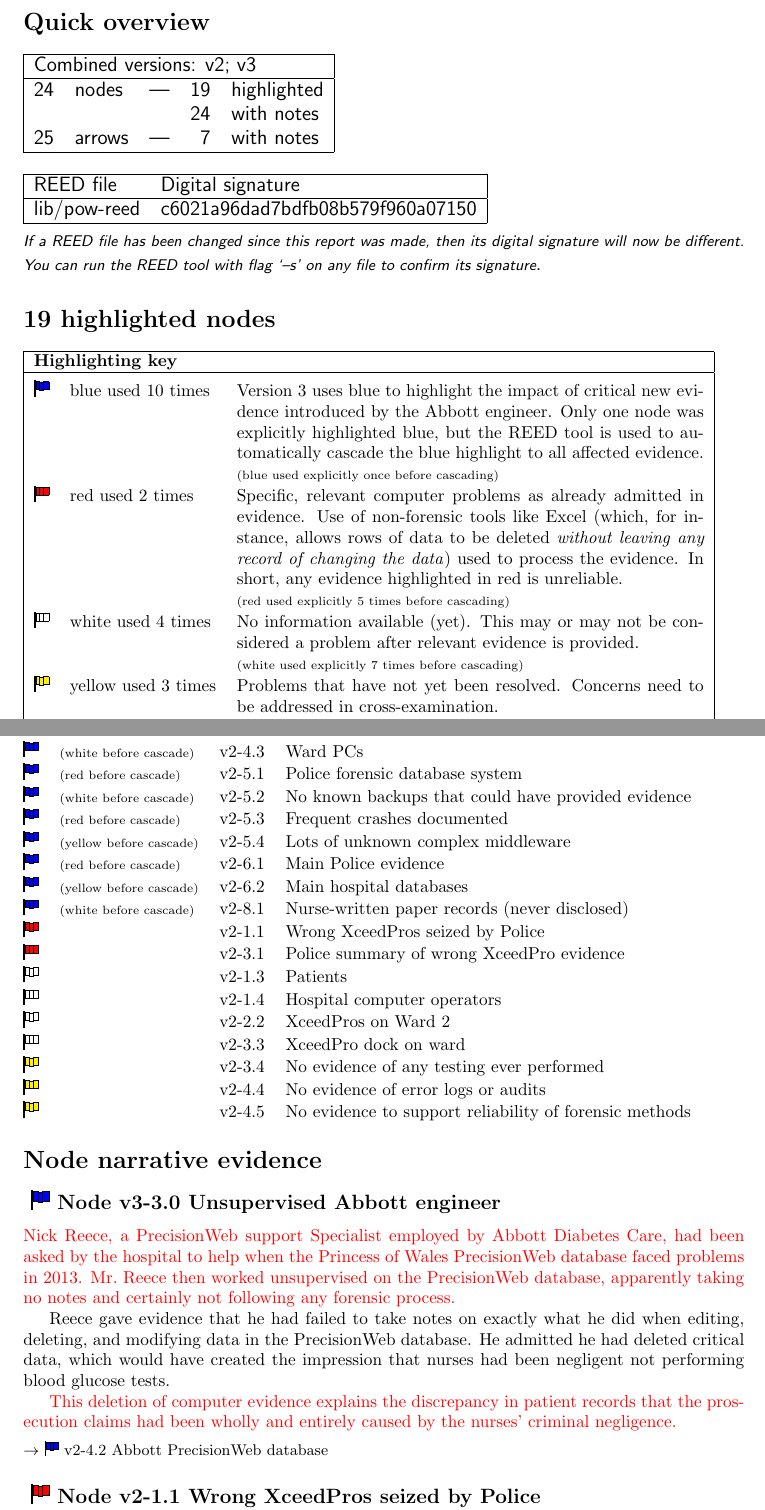
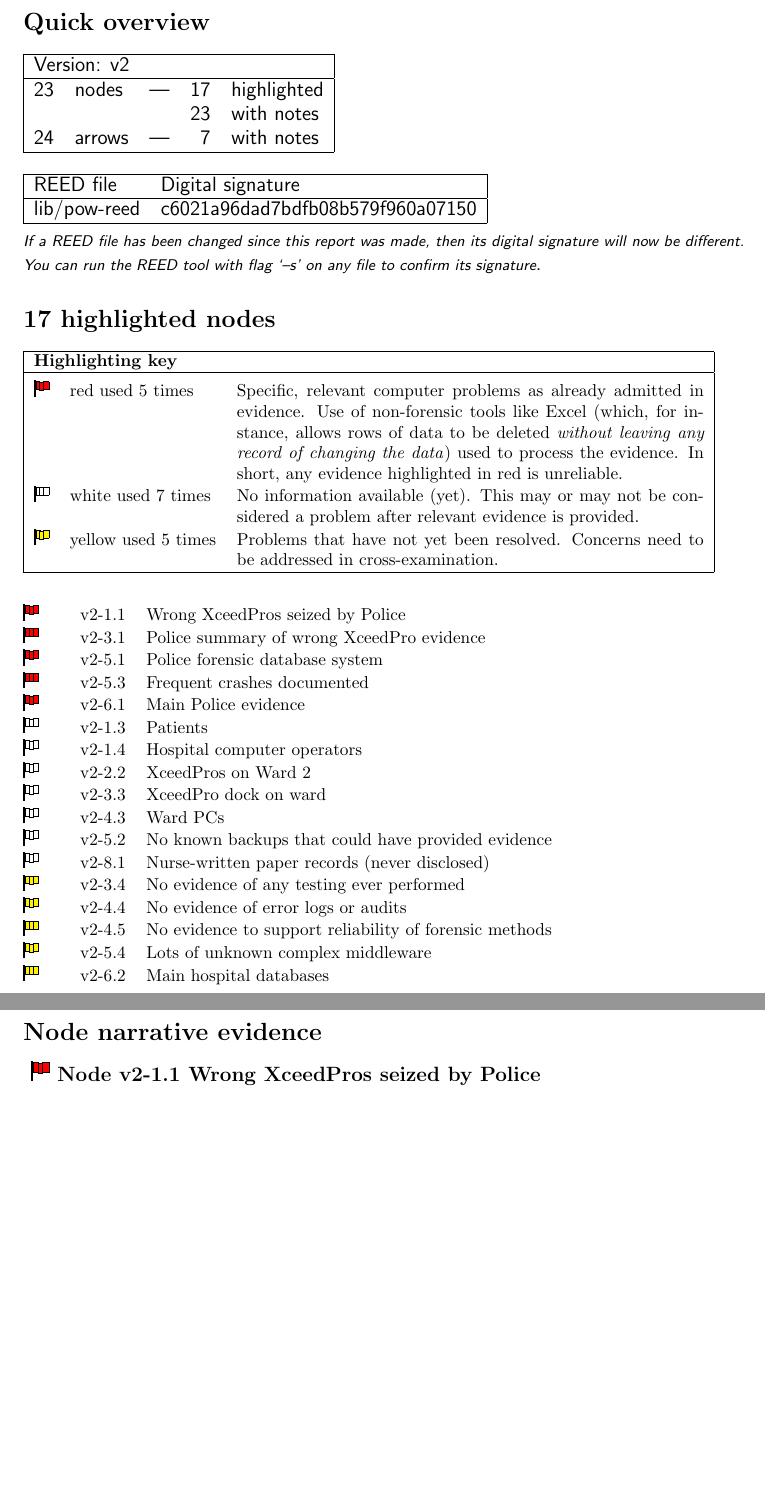
Before and after one commit to haroldthimbleby/REED, a LaTeX paper (narrative.tex, which reads lib/pow-reed.tex): two parts of pages 4 and 5 of 11, joined at a grey line, cut so that both start at the same text, the shorter picture padded with empty space. Compiled offline with pdfLaTeX.

Commit message:
minor edits

```diff
--- a/lib/pow-reed.tex
+++ b/lib/pow-reed.tex
@@ -24,10 +24,10 @@
 \end{abstract}
 \section*{Quick overview}
 {\large\sf\noindent \begin{tabular}{@{}|rlcrl|}\hline
-\multicolumn{5}{@{}|l|}{Combined versions: v2; v3}\\\hline
- 24 & nodes & --- & 19 & highlighted\\&&& 24 & with notes\\
+\multicolumn{5}{@{}|l|}{Version: v2}\\\hline
+ 23 & nodes & --- & 17 & highlighted\\&&& 23 & with notes\\
 
-    25 & arrows & --- & 7 & with notes\\\hline
+    24 & arrows & --- & 7 & with notes\\\hline
 \end{tabular}
 \vskip 4mm
 \noindent
@@ -42,50 +42,39 @@
 
 }
 
-\section*{19 highlighted nodes}
+\section*{17 highlighted nodes}
 \setbox0=\hbox{\colorflag{white}}%
 \dimen0 = \ht0 \advance \dimen0 by 1ex \ht0 = \dimen0
 \begin{tabular}{@{}|clp{3.75in}|}
 \hline
 \multicolumn{3}{@{}|l|}{\bf Highlighting key} \\ \hline
-\vphantom{\copy0}\colorflag{blue}&blue used 10 times&Version 3 uses blue to highlight the impact of critical new evidence introduced by the Abbott engineer. Only one node was explicitly highlighted blue, but the REED tool is used to automatically cascade the blue highlight to all affected evidence.\\&&\scriptsize (blue used explicitly once before cascading)\\
-\colorflag{red}&red used 2 times&Specific, relevant computer problems as already admitted in evidence. Use of non-forensic tools like Excel (which, for instance, allows rows of data to be deleted \emph{without leaving any record of changing the data\/}) used to process the evidence. In short, any evidence highlighted in red is unreliable.\\&&\scriptsize (red used explicitly 5 times before cascading)\\
-\colorflag{white}&white used 4 times&No information available (yet). This may or may not be considered a problem after relevant evidence is provided.\\&&\scriptsize (white used explicitly 7 times before cascading)\\
-\colorflag{yellow}&yellow used 3 times&Problems that have not yet been resolved. Concerns need to be addressed in cross-examination.\\&&\scriptsize (yellow used explicitly 5 times before cascading)\\
+\vphantom{\copy0}\colorflag{red}&red used 5 times&Specific, relevant computer problems as already admitted in evidence. Use of non-forensic tools like Excel (which, for instance, allows rows of data to be deleted \emph{without leaving any record of changing the data\/}) used to process the evidence. In short, any evidence highlighted in red is unreliable.\\
+\colorflag{white}&white used 7 times&No information available (yet). This may or may not be considered a problem after relevant evidence is provided.\\
+\colorflag{yellow}&yellow used 5 times&Problems that have not yet been resolved. Concerns need to be addressed in cross-examination.\\
 \hline \end{tabular}
 \vskip 4ex
 \noindent\begin{tabular}{@{}llll}
-\colorflag{blue}&Cascaded node&v3-3.0&Unsupervised Abbott engineer\\
-\colorflag{blue}&&v2-4.2&Abbott PrecisionWeb database\\
-\colorflag{blue}&\scriptsize (white before cascade)&v2-4.3&Ward PCs\\
-\colorflag{blue}&\scriptsize (red before cascade)&v2-5.1&Police forensic database system\\
-\colorflag{blue}&\scriptsize (white before cascade)&v2-5.2&No known backups that could have  provided evidence\\
-\colorflag{blue}&\scriptsize (red before cascade)&v2-5.3&Frequent crashes documented\\
-\colorflag{blue}&\scriptsize (yellow before cascade)&v2-5.4&Lots of unknown complex middleware\\
-\colorflag{blue}&\scriptsize (red before cascade)&v2-6.1&Main Police evidence\\
-\colorflag{blue}&\scriptsize (yellow before cascade)&v2-6.2&Main hospital databases\\
-\colorflag{blue}&\scriptsize (white before cascade)&v2-8.1&Nurse-written paper records (never disclosed)\\
 \colorflag{red}&&v2-1.1&Wrong XceedPros seized by Police\\
 \colorflag{red}&&v2-3.1&Police summary of wrong XceedPro evidence\\
+\colorflag{red}&&v2-5.1&Police forensic database system\\
+\colorflag{red}&&v2-5.3&Frequent crashes documented\\
+\colorflag{red}&&v2-6.1&Main Police evidence\\
 \colorflag{white}&&v2-1.3&Patients\\
 \colorflag{white}&&v2-1.4&Hospital computer operators\\
 \colorflag{white}&&v2-2.2&XceedPros on Ward 2\\
 \colorflag{white}&&v2-3.3&XceedPro dock on ward\\
+\colorflag{white}&&v2-4.3&Ward PCs\\
+\colorflag{white}&&v2-5.2&No known backups that could have  provided evidence\\
+\colorflag{white}&&v2-8.1&Nurse-written paper records (never disclosed)\\
 \colorflag{yellow}&&v2-3.4&No evidence of any testing ever performed\\
 \colorflag{yellow}&&v2-4.4&No evidence of error logs or audits\\
 \colorflag{yellow}&&v2-4.5&No evidence to support reliability of forensic methods\\
+\colorflag{yellow}&&v2-5.4&Lots of unknown complex middleware\\
+\colorflag{yellow}&&v2-6.2&Main hospital databases\\
 
 \end{tabular}
 
 \section*{Node narrative evidence}
-\subsection*{ \colorflag{blue} Node v3-3.0 Unsupervised Abbott engineer}
-	\warn{Nick Reece, a PrecisionWeb support Specialist employed by Abbott Diabetes Care, had been asked by the hospital to help when the Princess of Wales PrecisionWeb database faced problems in 2013. Mr.\ Reece then worked unsupervised on the PrecisionWeb database, apparently taking no notes and certainly not following any forensic process.}
-
-
-	Reece gave evidence that he had failed to take notes on exactly what he did when editing, deleting, and modifying data in the PrecisionWeb database. He admitted he had deleted critical data, which would have created the impression that nurses had been negligent not performing blood glucose tests.
-
-	\warn{This deletion of computer evidence explains the discrepancy in patient records that the prosecution claims had been wholly and entirely caused by the nurses' criminal negligence.}
-\vskip .5ex\vbox{\small \hskip 2em\\$\rightarrow$ \colorflag{blue}~v2-4.2 Abbott PrecisionWeb database}
 \subsection*{ \colorflag{red} Node v2-1.1 Wrong XceedPros seized by Police\\\hskip 2em --- (Group: XceedPro evidence) }
 	The PrecisionWeb data records XceedPro serial numbers, and shows that XceedPros routinely move around the hospital.
 
```
Also changed, not shown: lib/pow-reed-color-legend.tex (+3 -4 lines), lib/pow-reed.tex (40 more changed lines), 13 other files.
